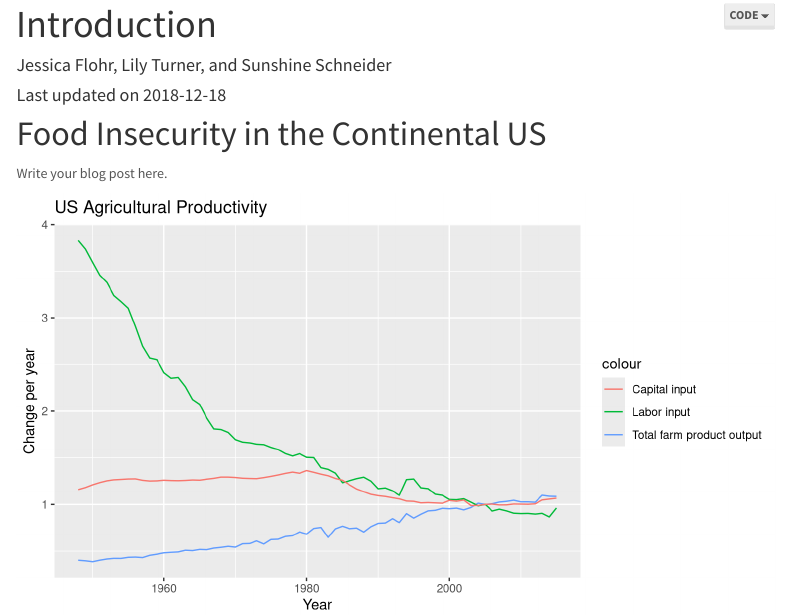
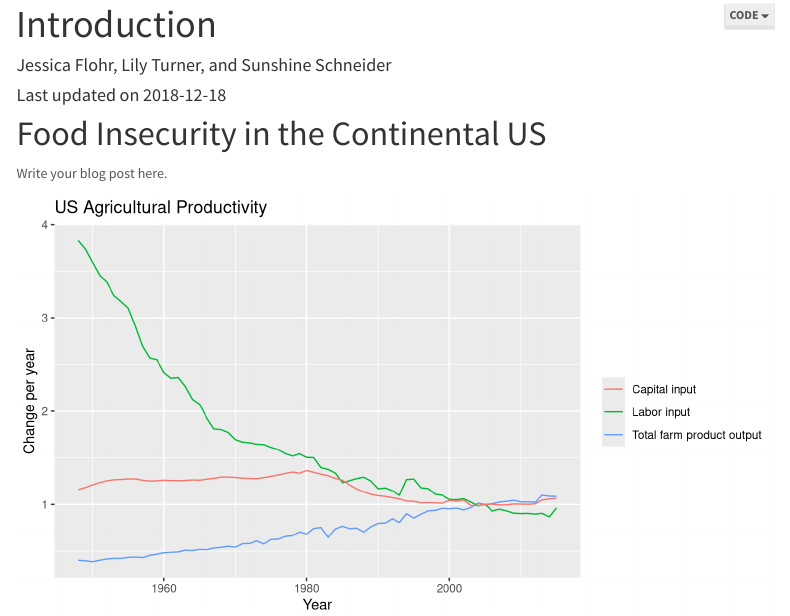
Before and after one commit to jcflohr/final-project, an R Markdown document (index.Rmd): the page in a window 1100 px wide, from 80 px down. Rendered offline with R 4.5, knitr and Pandoc, with nearby package versions; menus at the side of the page are left out.

Commit message:
Commit Mon20:01

```diff
--- a/index.Rmd
+++ b/index.Rmd
@@ -36,7 +36,7 @@ ag_productivity <- read.csv("ag_productivity.csv",
 # Plot farm output against labor and capital input
 ggplot(ag_productivity, aes(x = Year)) +
   labs(title = "US Agricultural Productivity",
-       x = "Year", y = "Change per year") +
+       x = "Year", y = "Change per year", color = " ") +
   geom_line(aes(y = Total_output, color = "Total farm product output")) +
   geom_line(aes(y = Labor_input_All, color = "Labor input")) +
   geom_line(aes(y = Capital_input_All, color = "Capital input"))
```
Also changed, not shown: 3 other files.
